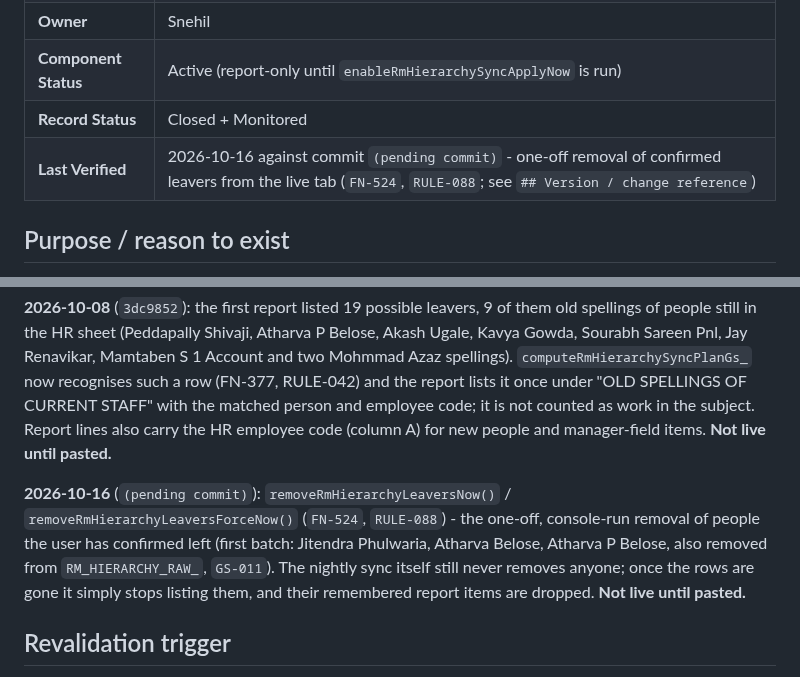
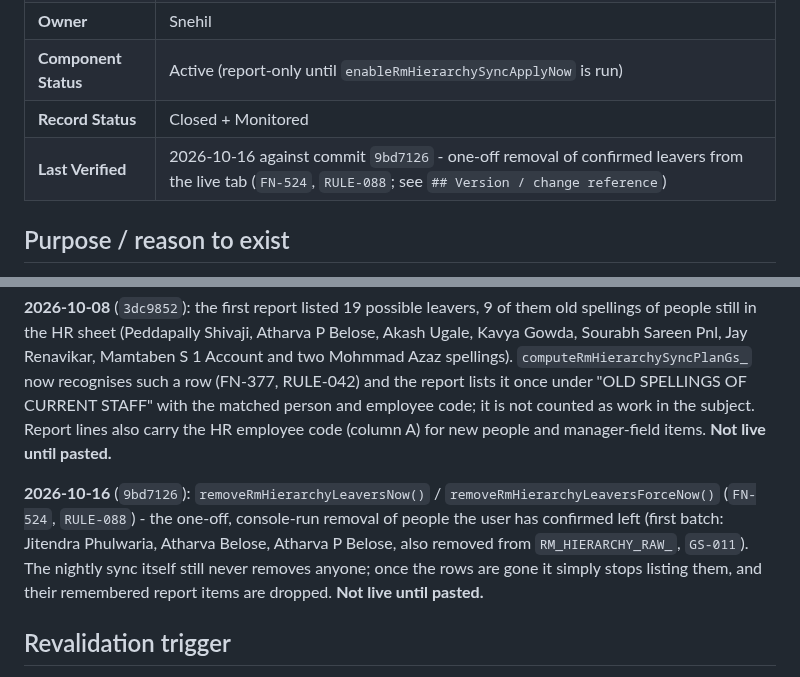
Before and after one commit to snehilchhimwal-stack/leads-dashboard, a Markdown page: docs/gs-modules/GS-014-rmhierarchysync.md, 2 parts joined by grey strips. GitHub-like rendering.

```diff
--- a/docs/gs-modules/GS-014-rmhierarchysync.md
+++ b/docs/gs-modules/GS-014-rmhierarchysync.md
@@ -7,7 +7,7 @@
 | **Owner** | Snehil |
 | **Component Status** | Active (report-only until `enableRmHierarchySyncApplyNow` is run) |
 | **Record Status** | Closed + Monitored |
-| **Last Verified** | 2026-10-16 against commit `(pending commit)` - one-off removal of confirmed leavers from the live tab (`FN-524`, `RULE-088`; see `## Version / change reference`) |
+| **Last Verified** | 2026-10-16 against commit `9bd7126` - one-off removal of confirmed leavers from the live tab (`FN-524`, `RULE-088`; see `## Version / change reference`) |
 
 ## Purpose / reason to exist
 
@@ -157,7 +157,7 @@ Apps Script backend; a time-driven job (23:15 IST) sharing the email jobs' lock,
 
 **2026-10-08** (`3dc9852`): the first report listed 19 possible leavers, 9 of them old spellings of people still in the HR sheet (Peddapally Shivaji, Atharva P Belose, Akash Ugale, Kavya Gowda, Sourabh Sareen Pnl, Jay Renavikar, Mamtaben S 1 Account and two Mohmmad Azaz spellings). `computeRmHierarchySyncPlanGs_` now recognises such a row (FN-377, RULE-042) and the report lists it once under "OLD SPELLINGS OF CURRENT STAFF" with the matched person and employee code; it is not counted as work in the subject. Report lines also carry the HR employee code (column A) for new people and manager-field items. **Not live until pasted.**
 
-**2026-10-16** (`(pending commit)`): `removeRmHierarchyLeaversNow()` / `removeRmHierarchyLeaversForceNow()` (`FN-524`, `RULE-088`) - the one-off, console-run removal of people the user has confirmed left (first batch: Jitendra Phulwaria, Atharva Belose, Atharva P Belose, also removed from `RM_HIERARCHY_RAW_`, `GS-011`). The nightly sync itself still never removes anyone; once the rows are gone it simply stops listing them, and their remembered report items are dropped. **Not live until pasted.**
+**2026-10-16** (`9bd7126`): `removeRmHierarchyLeaversNow()` / `removeRmHierarchyLeaversForceNow()` (`FN-524`, `RULE-088`) - the one-off, console-run removal of people the user has confirmed left (first batch: Jitendra Phulwaria, Atharva Belose, Atharva P Belose, also removed from `RM_HIERARCHY_RAW_`, `GS-011`). The nightly sync itself still never removes anyone; once the rows are gone it simply stops listing them, and their remembered report items are dropped. **Not live until pasted.**
 
 ## Revalidation trigger
 
```
Also changed, not shown: docs/INDEX.md (+2 -2 lines), docs/gs-modules/GS-011-rmhierarchy.md (+2 -2 lines).
